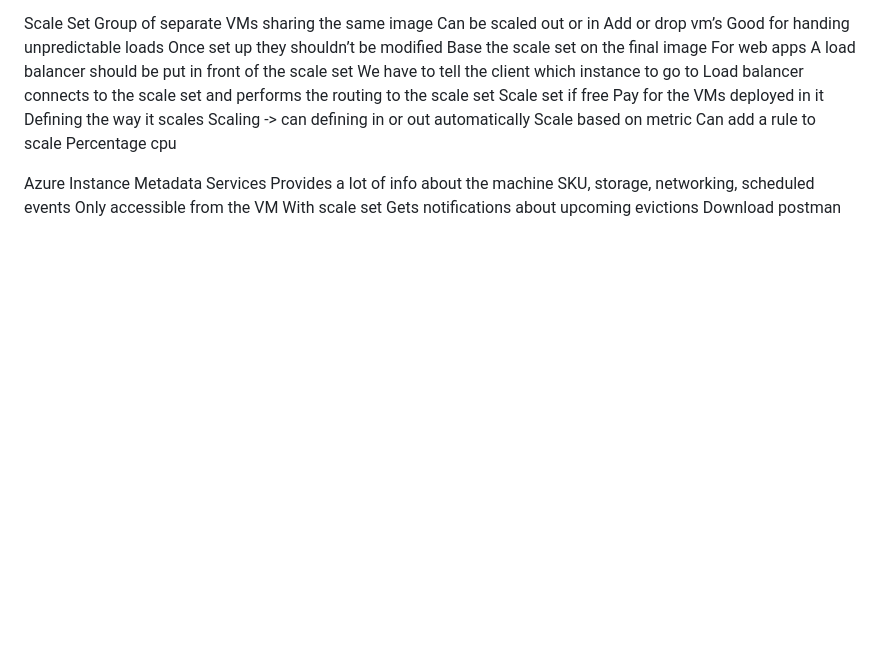
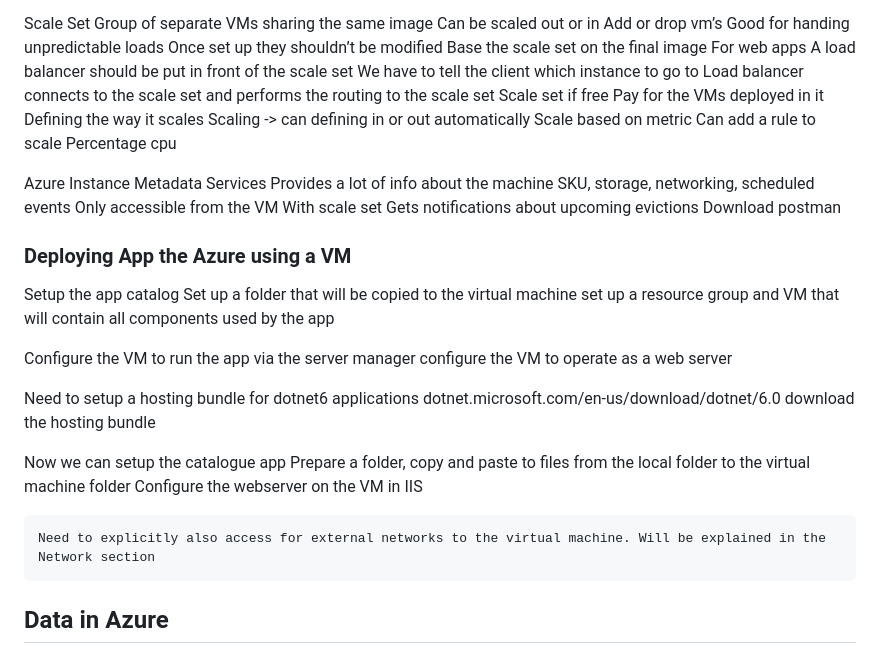
Before and after one commit to alextabascio/devNotes, a Markdown page: microsoft_azure.md, the part around the change. Rendered like a GitHub page; blank space fills up the shorter version.

Commit message:
added notes

```diff
--- a/microsoft_azure.md
+++ b/microsoft_azure.md
@@ -178,3 +178,30 @@ Azure Instance Metadata Services
     With scale set
         Gets notifications about upcoming evictions
         Download postman
+
+
+### Deploying App the Azure using a VM
+
+Setup the app catalog
+    Set up a folder that will be copied to the virtual machine
+    set up a resource group and VM that will contain all components used by the app
+
+Configure the VM to run the app via the server manager
+    configure the VM to operate as a web server
+
+Need to setup a hosting bundle for dotnet6 applications
+    dotnet.microsoft.com/en-us/download/dotnet/6.0
+    download the hosting bundle
+
+Now we can setup the catalogue app
+    Prepare a folder, copy and paste to files from the local folder to the virtual machine folder
+    Configure the webserver on the VM in IIS
+
+    Need to explicitly also access for external networks to the virtual machine. Will be explained in the Network section
+
+
+
+
+
+
+## Data in Azure
```
